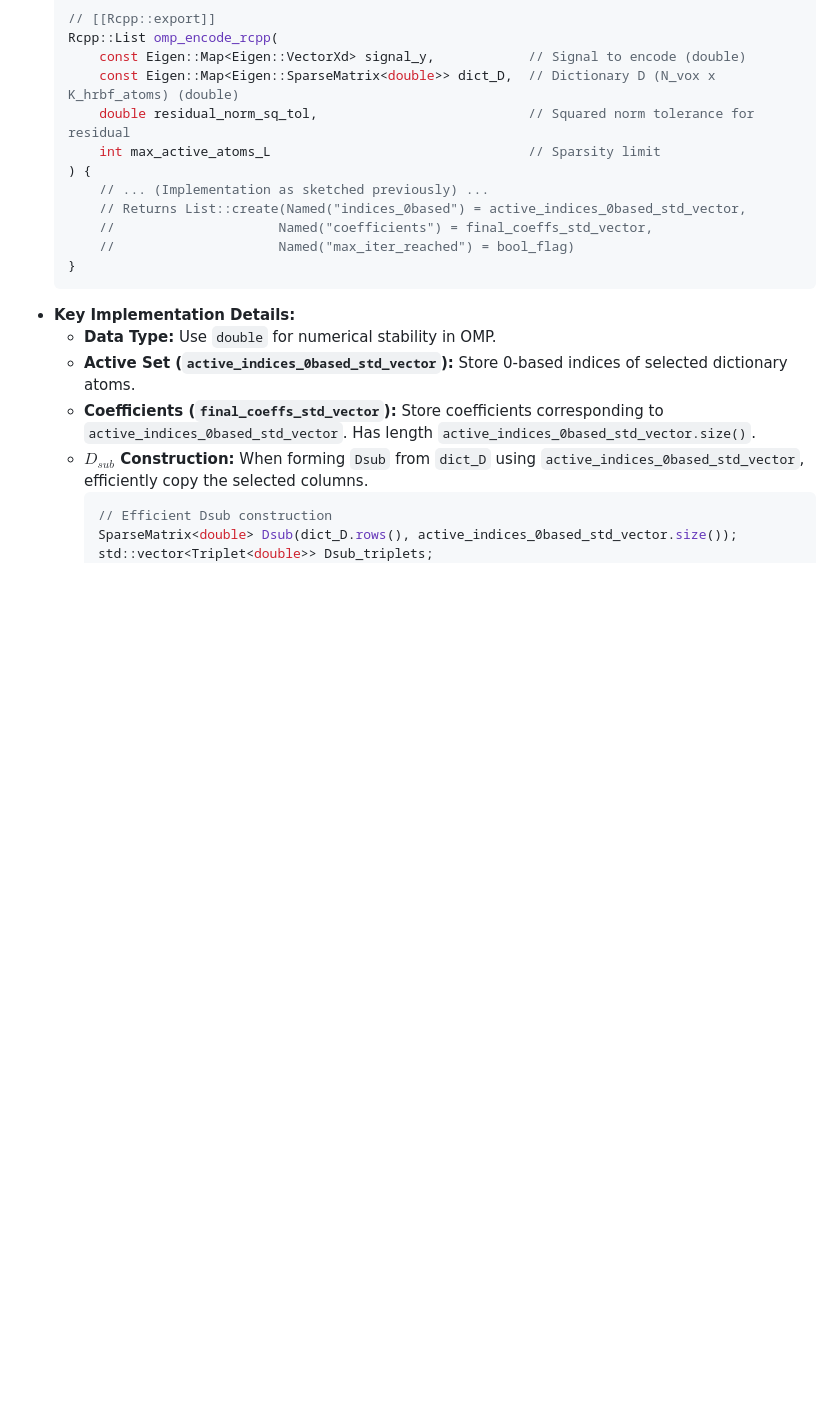
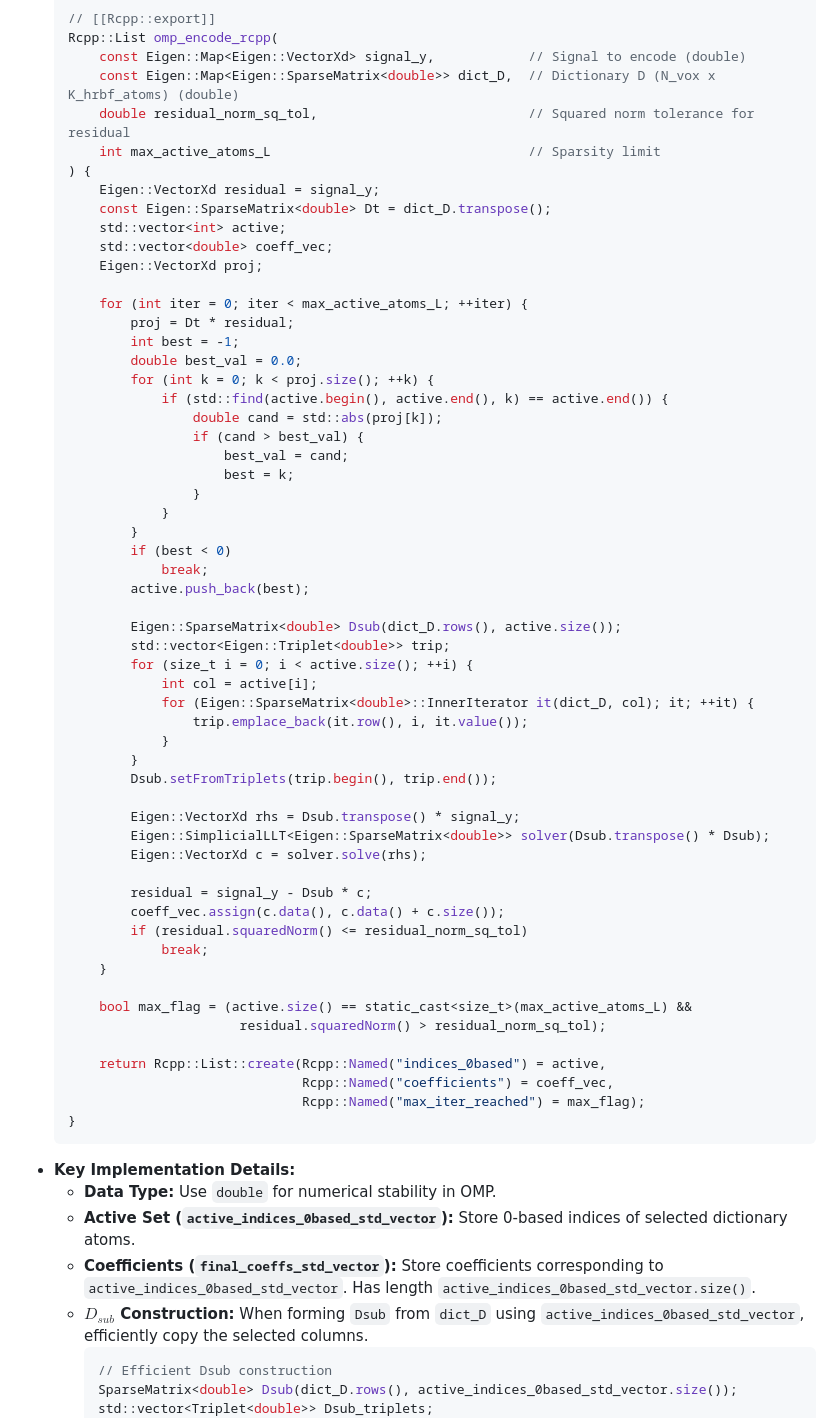
Before and after one commit to bbuchsbaum/neuroarchive, a Markdown page: raw-data/HRBF-OMP_Sppeedup.md, the part around the change. Rendered like a GitHub page; blank space fills up the shorter version.

Commit message:
Expand OMP Rcpp implementation

````diff
--- a/raw-data/HRBF-OMP_Sppeedup.md
+++ b/raw-data/HRBF-OMP_Sppeedup.md
@@ -142,10 +142,55 @@ Based on profiling and algorithmic structure, the following kernels are prime ca
         double residual_norm_sq_tol,                           // Squared norm tolerance for residual
         int max_active_atoms_L                                 // Sparsity limit
     ) {
-        // ... (Implementation as sketched previously) ...
-        // Returns List::create(Named("indices_0based") = active_indices_0based_std_vector,
-        //                     Named("coefficients") = final_coeffs_std_vector,
-        //                     Named("max_iter_reached") = bool_flag)
+        Eigen::VectorXd residual = signal_y;
+        const Eigen::SparseMatrix<double> Dt = dict_D.transpose();
+        std::vector<int> active;
+        std::vector<double> coeff_vec;
+        Eigen::VectorXd proj;
+
+        for (int iter = 0; iter < max_active_atoms_L; ++iter) {
+            proj = Dt * residual;
+            int best = -1;
+            double best_val = 0.0;
+            for (int k = 0; k < proj.size(); ++k) {
+                if (std::find(active.begin(), active.end(), k) == active.end()) {
+                    double cand = std::abs(proj[k]);
+                    if (cand > best_val) {
+                        best_val = cand;
+                        best = k;
+                    }
+                }
+            }
+            if (best < 0)
+                break;
+            active.push_back(best);
+
+            Eigen::SparseMatrix<double> Dsub(dict_D.rows(), active.size());
+            std::vector<Eigen::Triplet<double>> trip;
+            for (size_t i = 0; i < active.size(); ++i) {
+                int col = active[i];
+                for (Eigen::SparseMatrix<double>::InnerIterator it(dict_D, col); it; ++it) {
+                    trip.emplace_back(it.row(), i, it.value());
+                }
+            }
+            Dsub.setFromTriplets(trip.begin(), trip.end());
+
+            Eigen::VectorXd rhs = Dsub.transpose() * signal_y;
+            Eigen::SimplicialLLT<Eigen::SparseMatrix<double>> solver(Dsub.transpose() * Dsub);
+            Eigen::VectorXd c = solver.solve(rhs);
+
+            residual = signal_y - Dsub * c;
+            coeff_vec.assign(c.data(), c.data() + c.size());
+            if (residual.squaredNorm() <= residual_norm_sq_tol)
+                break;
+        }
+
+        bool max_flag = (active.size() == static_cast<size_t>(max_active_atoms_L) &&
+                          residual.squaredNorm() > residual_norm_sq_tol);
+
+        return Rcpp::List::create(Rcpp::Named("indices_0based") = active,
+                                  Rcpp::Named("coefficients") = coeff_vec,
+                                  Rcpp::Named("max_iter_reached") = max_flag);
     }
     ```
 *   **Key Implementation Details:**
````
